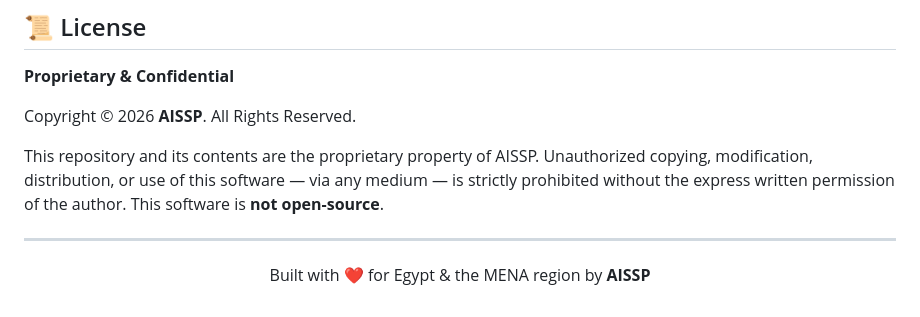
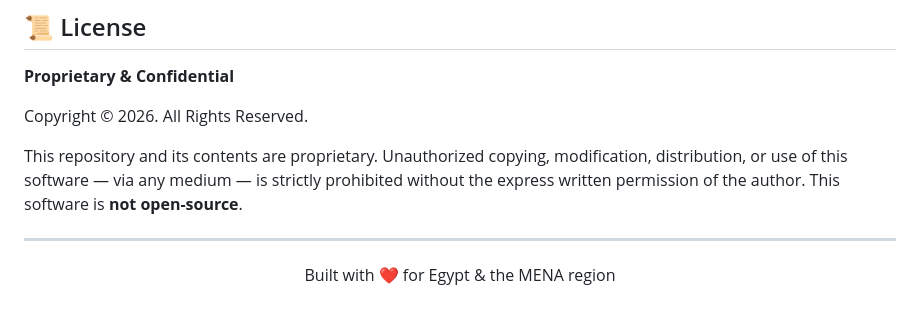
Before and after one commit to Youssef-Mekkkawy/auris-v4, a Markdown page: README.md, the part around the change. Rendered like a GitHub page.

```diff
--- a/README.md
+++ b/README.md
@@ -285,14 +285,14 @@ php artisan serve
 
 **Proprietary & Confidential**
 
-Copyright © 2026 **AISSP**. All Rights Reserved.
+Copyright © 2026. All Rights Reserved.
 
-This repository and its contents are the proprietary property of AISSP. Unauthorized copying, modification, distribution, or use of this software — via any medium — is strictly prohibited without the express written permission of the author. This software is **not open-source**.
+This repository and its contents are proprietary. Unauthorized copying, modification, distribution, or use of this software — via any medium — is strictly prohibited without the express written permission of the author. This software is **not open-source**.
 
 ---
 
 <div align="center">
 
-Built with ❤️ for Egypt & the MENA region by **AISSP**
+Built with ❤️ for Egypt & the MENA region
 
 </div>
```
